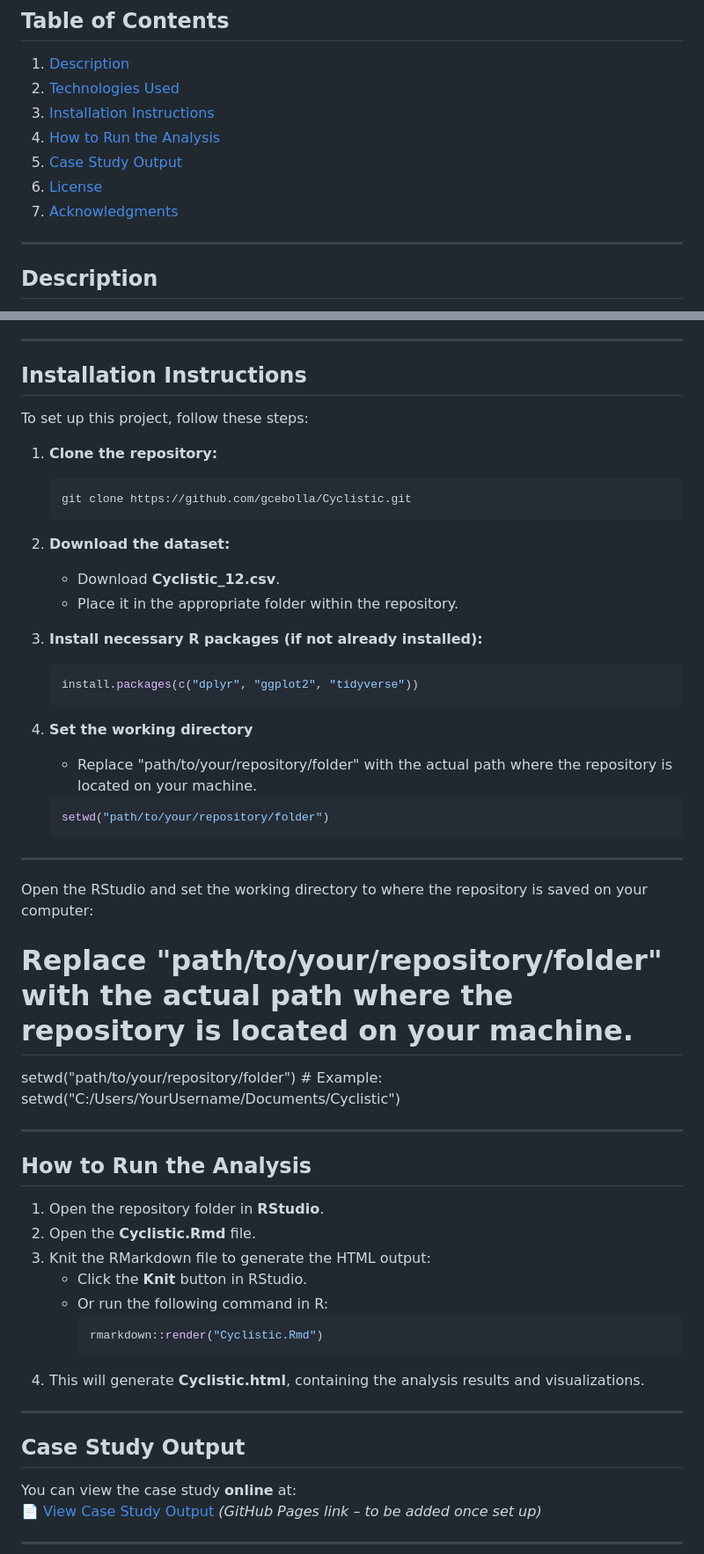
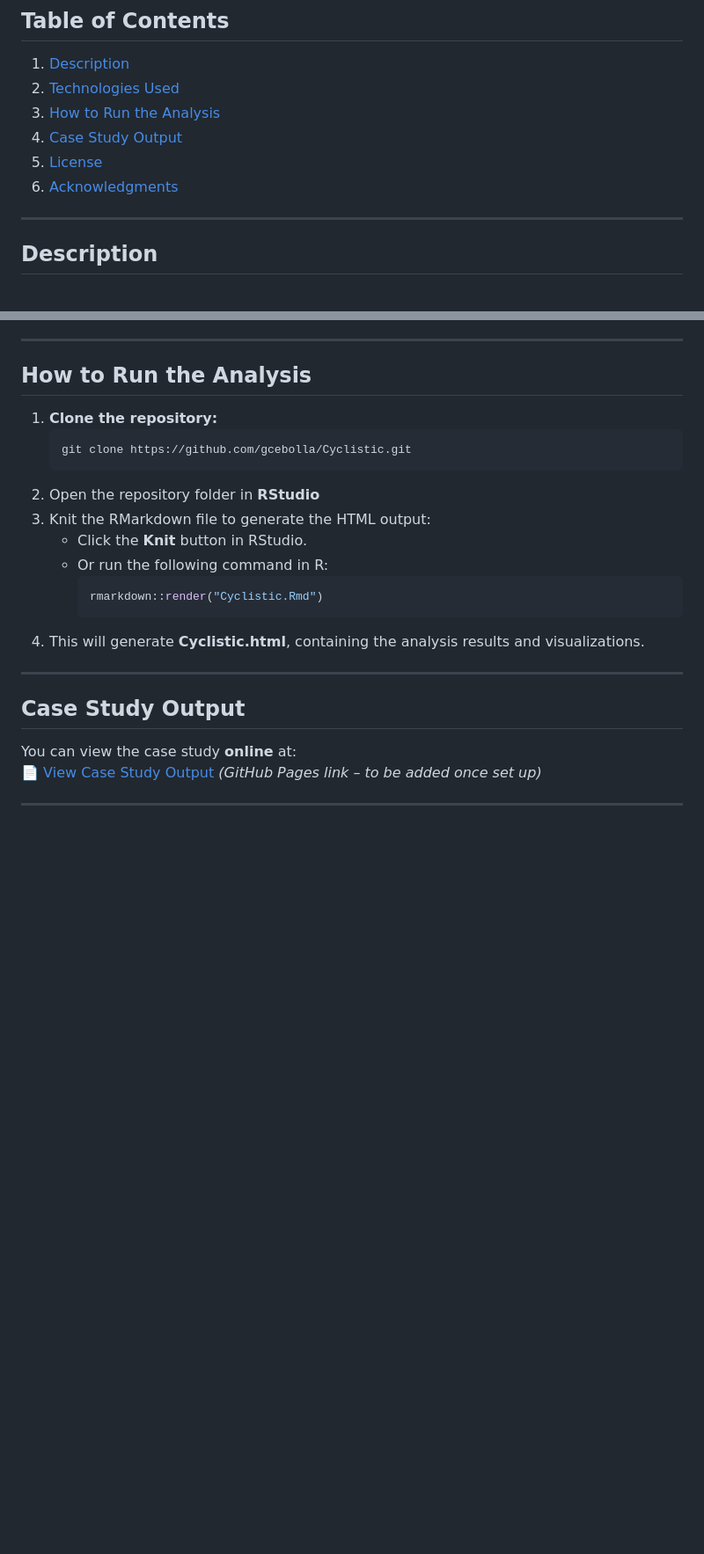
Before and after one commit to gcebolla/Cyclistic, a Markdown page: README.md, 2 parts joined by grey strips. Shown at 88% size. GitHub-like rendering; blank space fills up the shorter version.

````diff
--- a/README.md
+++ b/README.md
@@ -12,11 +12,10 @@ It demonstrates the end-to-end process of **cleaning, analyzing, and visualizing
 ## **Table of Contents**
 1. [Description](#description)
 2. [Technologies Used](#technologies-used)
-3. [Installation Instructions](#installation-instructions)
-4. [How to Run the Analysis](#how-to-run-the-analysis)
-5. [Case Study Output](#case-study-output)
-6. [License](#license)
-7. [Acknowledgments](#acknowledgments)
+3. [How to Run the Analysis](#how-to-run-the-analysis)
+4. [Case Study Output](#case-study-output)
+5. [License](#license)
+6. [Acknowledgments](#acknowledgments)
 
 ---
 
@@ -41,44 +40,19 @@ This analysis explores customer usage trends to identify strategies for increasi
 
 ---
 
-## **Installation Instructions**
-To set up this project, follow these steps:
-
+## **How to Run the Analysis**
 1. **Clone the repository:**
    ```bash
    git clone https://github.com/gcebolla/Cyclistic.git
    ```
-2. **Download the dataset:**
-   - Download **Cyclistic_12.csv**.
-   - Place it in the appropriate folder within the repository.
-
-3. **Install necessary R packages (if not already installed):**
-   ```r
-   install.packages(c("dplyr", "ggplot2", "tidyverse"))
-   ```
-4. **Set the working directory**
-   - Replace "path/to/your/repository/folder" with the actual path where the repository is located on your machine.
-   ```r
-   setwd("path/to/your/repository/folder")
-   ```
----
-
- Open the RStudio and set the working directory to where the repository is saved on your computer:
-# Replace "path/to/your/repository/folder" with the actual path where the repository is located on your machine.
-setwd("path/to/your/repository/folder")  # Example: setwd("C:/Users/YourUsername/Documents/Cyclistic")
-
----
-
-## **How to Run the Analysis**
-1. Open the repository folder in **RStudio**.
-2. Open the **Cyclistic.Rmd** file.
+2. Open the repository folder in **RStudio**
 3. Knit the RMarkdown file to generate the HTML output:
    - Click the **Knit** button in RStudio.
    - Or run the following command in R:
      ```r
      rmarkdown::render("Cyclistic.Rmd")
      ```
-4. This will generate **Cyclistic.html**, containing the analysis results and visualizations.
+ 4. This will generate **Cyclistic.html**, containing the analysis results and visualizations.
 
 ---
 
````
